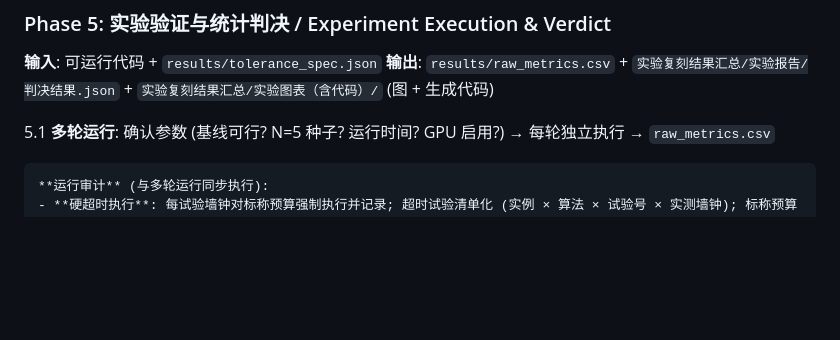
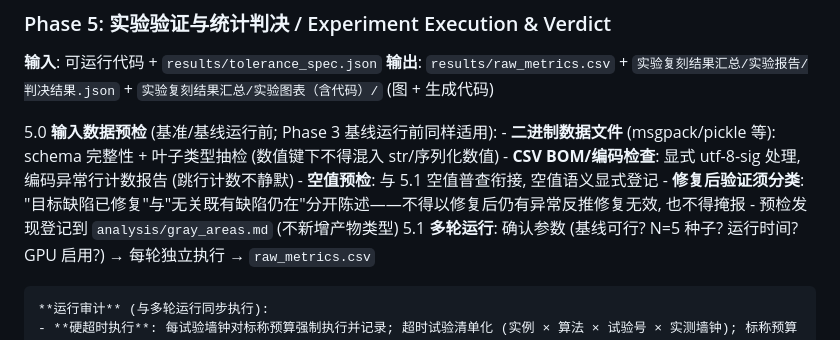
Before and after one commit to BluesilveEmperor/math-read-do, a Markdown page: SKILL.md, the part around the change. Rendered like a GitHub page; blank space fills up the shorter version.

Commit message:
feat(workflow): 新增基准前输入数据预检（二进制文件 schema+叶子类型抽检、CSV BOM/编码、空值预检、修复验证分类）
依据 db-A* IROS2022 复现深度分析发现 A9/A12 及报告 §4.6（628 个 str 序列化值 → SIGABRT(134) 六步修复链；修复后 RAI checkNan 与 msgpack 修复无关须分类验证）；AD-10，新增 Phase 5.0（编号以实施时 routine 分支文本为准）。

```diff
--- a/SKILL.md
+++ b/SKILL.md
@@ -281,6 +281,12 @@ compatibility:
 **输入**: 可运行代码 + `results/tolerance_spec.json`
 **输出**: `results/raw_metrics.csv` + `实验复刻结果汇总/实验报告/判决结果.json` + `实验复刻结果汇总/实验图表（含代码）/` (图 + 生成代码)
 
+5.0 **输入数据预检** (基准/基线运行前; Phase 3 基线运行前同样适用):
+    - **二进制数据文件** (msgpack/pickle 等): schema 完整性 + 叶子类型抽检 (数值键下不得混入 str/序列化数值)
+    - **CSV BOM/编码检查**: 显式 utf-8-sig 处理, 编码异常行计数报告 (跳行计数不静默)
+    - **空值预检**: 与 5.1 空值普查衔接, 空值语义显式登记
+    - **修复后验证须分类**: "目标缺陷已修复"与"无关既有缺陷仍在"分开陈述——不得以修复后仍有异常反推修复无效, 也不得掩报
+    - 预检发现登记到 `analysis/gray_areas.md` (不新增产物类型)
 5.1 **多轮运行**: 确认参数 (基线可行? N=5 种子? 运行时间? GPU 启用?) → 每轮独立执行 → `raw_metrics.csv`
 
     **运行审计** (与多轮运行同步执行):
```
